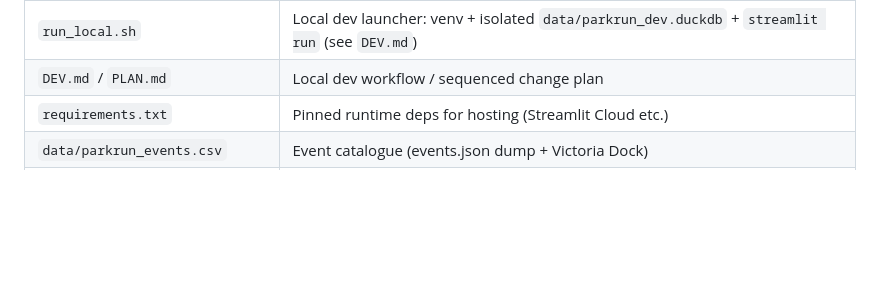
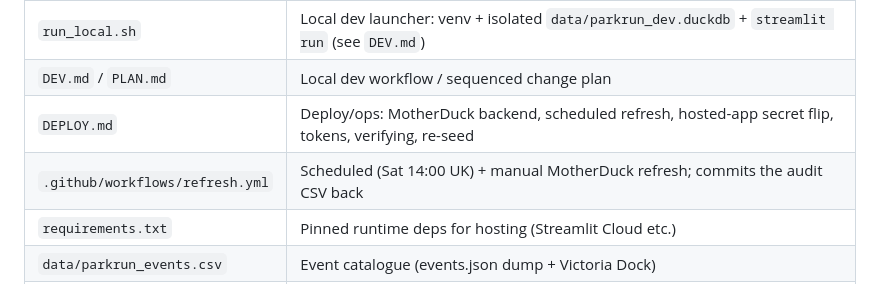
Before and after one commit to rajumazumder-stst/parkrun_and_brunch, a Markdown page: CLAUDE.md, the part around the change. GitHub-like rendering; blank space fills up the shorter version.

```diff
--- a/CLAUDE.md
+++ b/CLAUDE.md
@@ -332,6 +332,8 @@ regenerated snapshot to redeploy (Streamlit Cloud auto-redeploys on push).
 | `app.py` | Streamlit front end (5 tabs: overlap · head-to-head summary · head-to-head detail · form/target-time · head-to-head map) reading the `parkrun` schema read-only; DB path resolved via `PARKRUN_DB` env/secret (incl. `md:` MotherDuck), else the bundled snapshot. Auto-reloads on new data via a `data_version()` (`max(scrape_timestamp)`, 60s TTL) cache key; 🔄 Reload button clears the cache manually |
 | `run_local.sh` | Local dev launcher: venv + isolated `data/parkrun_dev.duckdb` + `streamlit run` (see `DEV.md`) |
 | `DEV.md` / `PLAN.md` | Local dev workflow / sequenced change plan |
+| `DEPLOY.md` | Deploy/ops: MotherDuck backend, scheduled refresh, hosted-app secret flip, tokens, verifying, re-seed |
+| `.github/workflows/refresh.yml` | Scheduled (Sat 14:00 UK) + manual MotherDuck refresh; commits the audit CSV back |
 | `requirements.txt` | Pinned runtime deps for hosting (Streamlit Cloud etc.) |
 | `data/parkrun_events.csv` | Event catalogue (events.json dump + Victoria Dock) |
 | `data/country_lookup.csv` | country_code → country_name |
```
Also changed, not shown: DEPLOY.md (added, +157 -0 lines).
